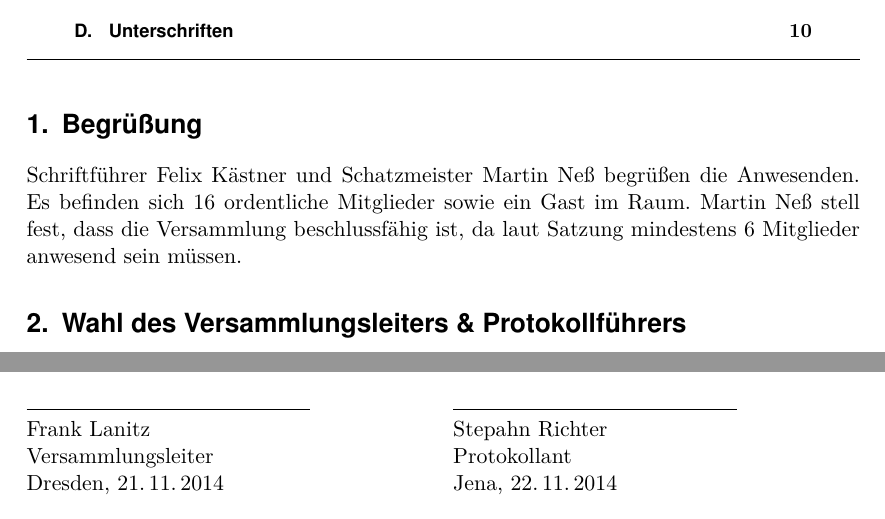
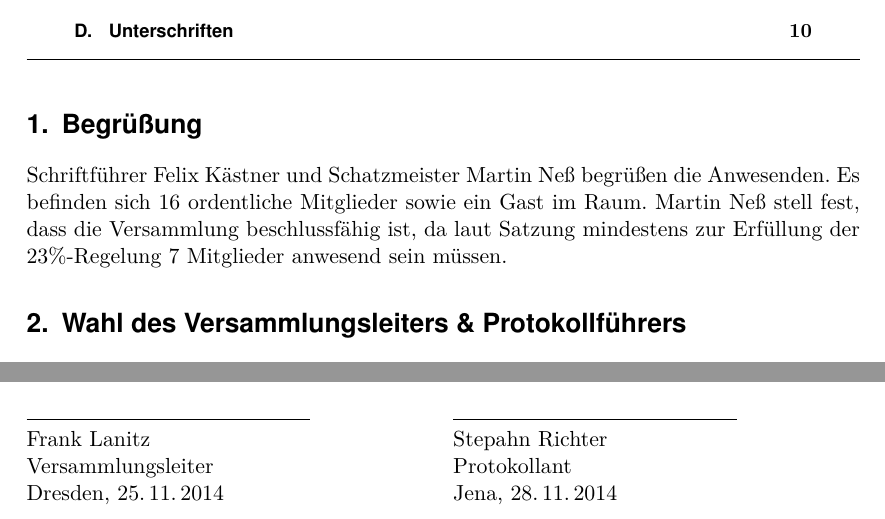
Before and after one commit to frlan/dokumente, a LaTeX document (Protokolle/Versammlungen/MV2014-20141116.ltx): two parts of pages 2 and 10 of 10, joined at a grey line, cut so that both start at the same text. Compiled offline with pdfLaTeX.

Commit message:
Korrektur einiger Anmerkungen

```diff
--- a/Protokolle/Versammlungen/MV2014-20141116.ltx
+++ b/Protokolle/Versammlungen/MV2014-20141116.ltx
@@ -29,7 +29,8 @@
 Schriftführer Felix Kästner und Schatzmeister Martin Neß begrüßen die
 Anwesenden. Es befinden sich 16 ordentliche Mitglieder sowie ein Gast
 im Raum. Martin Neß stell fest, dass die Versammlung beschlussfähig
-ist, da laut Satzung mindestens 6~Mitglieder anwesend sein müssen.
+ist, da laut Satzung mindestens zur Erfüllung der 23\%-Regelung
+7~Mitglieder anwesend sein müssen.
 
 
 \topic{Wahl des Versammlungsleiters \& Protokollführers}
@@ -289,12 +290,12 @@ Der am 16.\,11.\,2014 gewählte Vorstand setzt sich wie folgt zusammen:
   \noindent \makebox[5cm]{\hrulefill} \\
   Frank Lanitz \\
   Versammlungsleiter \\
-  Dresden, 21.\,11.\,2014
+  Dresden, 25.\,11.\,2014
 
   \noindent \makebox[5cm]{\hrulefill} \\
   Stepahn Richter \\
   Protokollant \\
-  Jena, 22.\,11.\,2014
+  Jena, 28.\,11.\,2014
 \end{multicols}
 
 \end{Protokoll}
```
Also changed, not shown: Protokolle/Versammlungen/MV2014-20141116.ltx (2 more changed lines).
